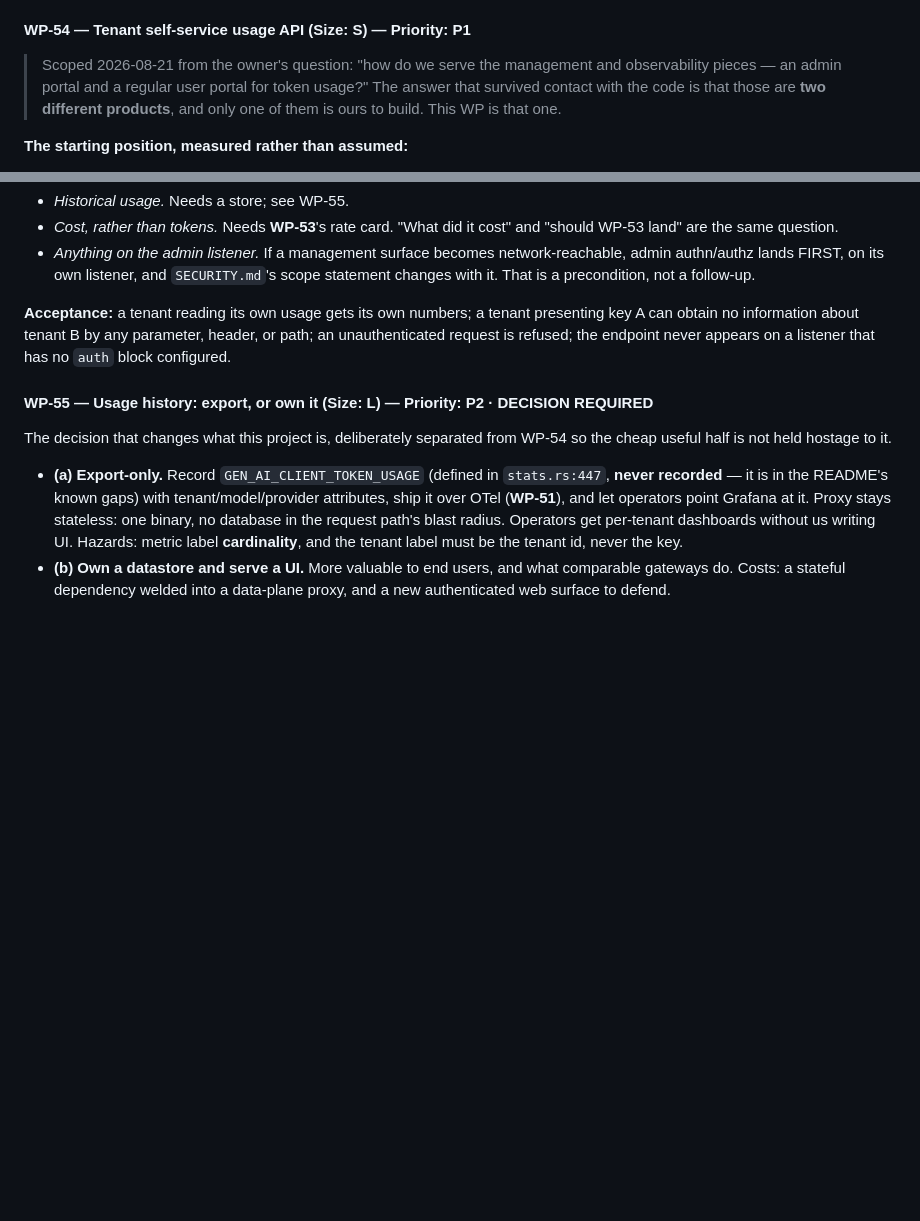
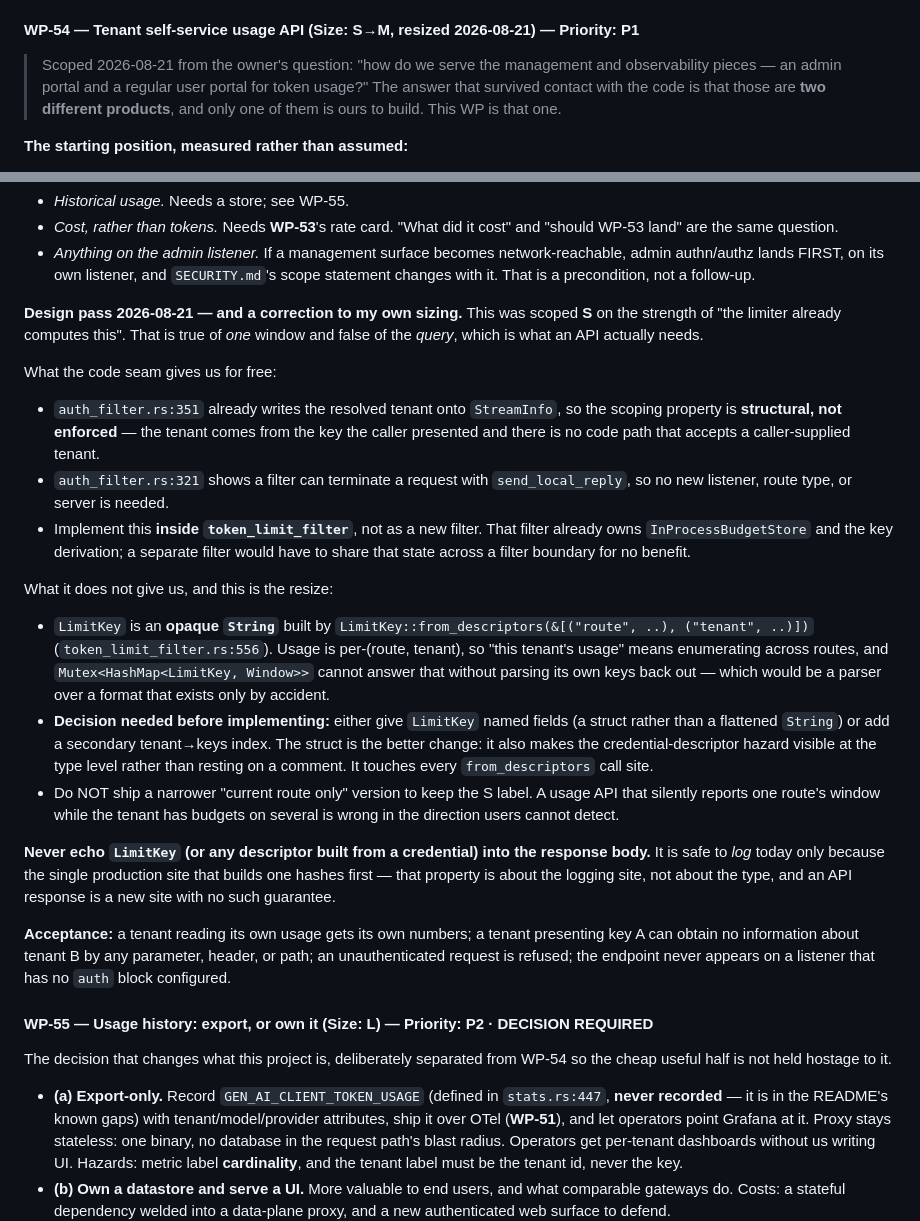
Before and after one commit to ergonlabs-io/llm-proxy, a Markdown page: IMPLEMENTATION_PLAN.md, 2 parts joined by grey strips. Drawn GitHub-style; blank space fills up the shorter version.

Commit message:
WP-54 design pass: I sized it S on a claim that was half true
Scoped as Size S because 'the token limiter already computes this'. That
holds for one window and not for the query, which is what an API needs.
Resized S->M with the reason recorded rather than the label quietly changed.

The seam is better than expected in one way: auth_filter already writes the
resolved tenant onto StreamInfo, so the scoping property is structural
rather than enforced -- the tenant comes from the presented key and no code
path accepts a caller-supplied one. And a filter can already terminate a
request with send_local_reply, so no new listener or server is needed. It
belongs inside token_limit_filter, which already owns the store and the key
derivation.

Worse in the way that matters: LimitKey is an opaque String built from
flattened descriptors, and usage is per-(route, tenant). Enumerating one
tenant across routes cannot be done against Mutex<HashMap<LimitKey, Window>>
without parsing the key format back out -- a parser over a format that
exists only by accident. So there is a real decision first: give LimitKey
named fields, or add a tenant index. Recorded a preference for the struct,
since it also lifts the credential-descriptor hazard from a comment to the
type.

Also recorded the trap: do not ship a 'current route only' version to keep
the S label. Reporting one window while the tenant holds budgets on several
routes is wrong in the direction a user cannot detect.

```diff
--- a/IMPLEMENTATION_PLAN.md
+++ b/IMPLEMENTATION_PLAN.md
@@ -1967,7 +1967,7 @@ as the `fallbacks` claim corrected in `docs/MILESTONES.md` today. Fix it when th
   replaced; token counts appear under pinned semconv names; and the Envoy-name `/stats` adapter
   still passes WP-23's own conformance tests unchanged.
 
-#### WP-54 — Tenant self-service usage API  (Size: S)  — **Priority: P1**
+#### WP-54 — Tenant self-service usage API  (Size: S→M, resized 2026-08-21)  — **Priority: P1**
 
 > Scoped 2026-08-21 from the owner's question: "how do we serve the management and
 > observability pieces — an admin portal and a regular user portal for token usage?"
@@ -2010,6 +2010,39 @@ comment claiming it).
 - *Anything on the admin listener.* If a management surface becomes network-reachable,
   admin authn/authz lands FIRST, on its own listener, and `SECURITY.md`'s scope
   statement changes with it. That is a precondition, not a follow-up.
+
+**Design pass 2026-08-21 — and a correction to my own sizing.** This was scoped **S**
+on the strength of "the limiter already computes this". That is true of *one* window and
+false of the *query*, which is what an API actually needs.
+
+What the code seam gives us for free:
+- `auth_filter.rs:351` already writes the resolved tenant onto `StreamInfo`, so the
+  scoping property is **structural, not enforced** — the tenant comes from the key the
+  caller presented and there is no code path that accepts a caller-supplied tenant.
+- `auth_filter.rs:321` shows a filter can terminate a request with `send_local_reply`,
+  so no new listener, route type, or server is needed.
+- Implement this **inside `token_limit_filter`**, not as a new filter. That filter already
+  owns `InProcessBudgetStore` and the key derivation; a separate filter would have to
+  share that state across a filter boundary for no benefit.
+
+What it does not give us, and this is the resize:
+- `LimitKey` is an **opaque `String`** built by `LimitKey::from_descriptors(&[("route", ..),
+  ("tenant", ..)])` (`token_limit_filter.rs:556`). Usage is per-(route, tenant), so
+  "this tenant's usage" means enumerating across routes, and
+  `Mutex<HashMap<LimitKey, Window>>` cannot answer that without parsing its own keys
+  back out — which would be a parser over a format that exists only by accident.
+- **Decision needed before implementing:** either give `LimitKey` named fields (a struct
+  rather than a flattened `String`) or add a secondary tenant→keys index. The struct is
+  the better change: it also makes the credential-descriptor hazard visible at the type
+  level rather than resting on a comment. It touches every `from_descriptors` call site.
+- Do NOT ship a narrower "current route only" version to keep the S label. A usage API
+  that silently reports one route's window while the tenant has budgets on several is
+  wrong in the direction users cannot detect.
+
+**Never echo `LimitKey` (or any descriptor built from a credential) into the response
+body.** It is safe to *log* today only because the single production site that builds one
+hashes first — that property is about the logging site, not about the type, and an API
+response is a new site with no such guarantee.
 
 **Acceptance:** a tenant reading its own usage gets its own numbers; a tenant
 presenting key A can obtain no information about tenant B by any parameter,
```
